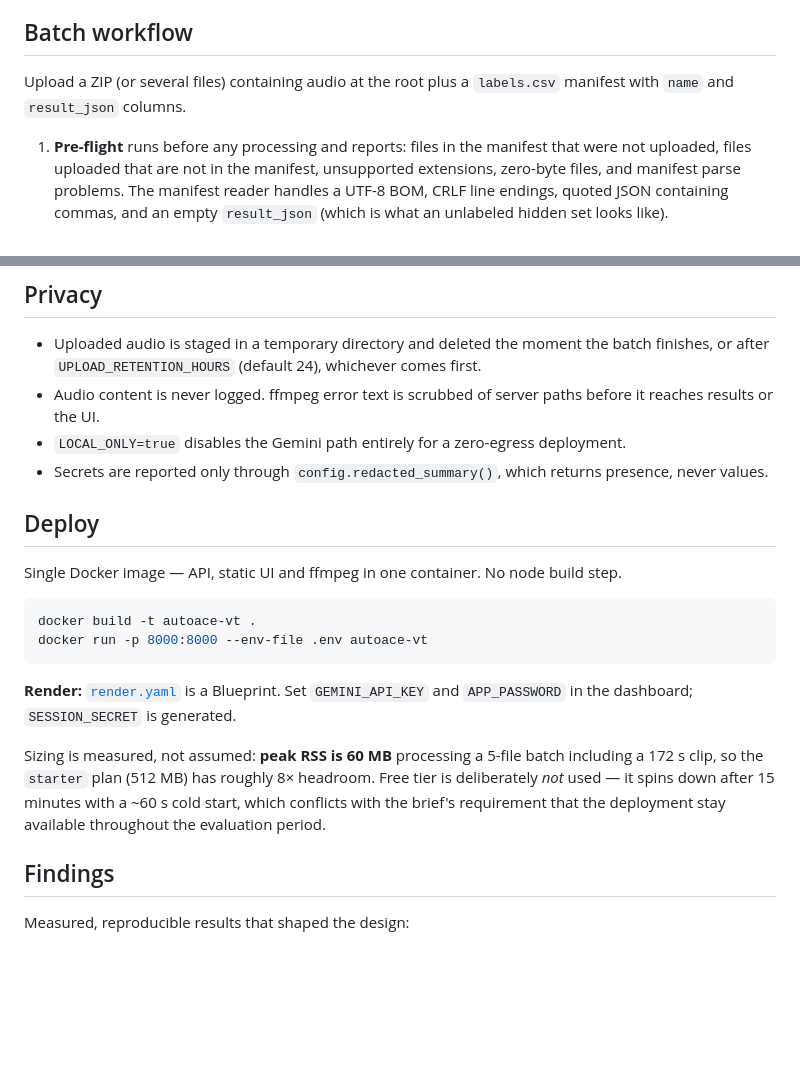
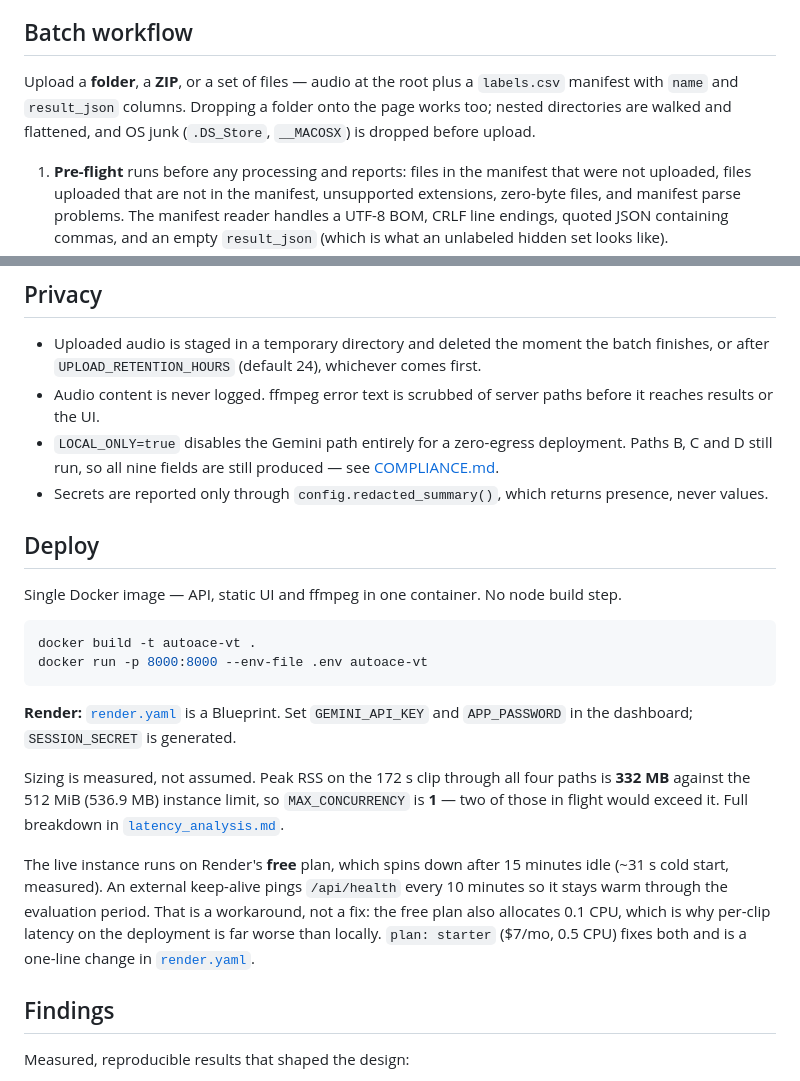
Before and after one commit to mrsingh-rishi/call-audio-signals, a Markdown page: README.md, 2 parts joined by grey strips. GitHub-like rendering; blank space fills up the shorter version.

```diff
--- a/README.md
+++ b/README.md
@@ -113,8 +113,10 @@ a human-readable reason. A malformed file cannot fail a batch.
 
 ## Batch workflow
 
-Upload a ZIP (or several files) containing audio at the root plus a `labels.csv` manifest
-with `name` and `result_json` columns.
+Upload a **folder**, a **ZIP**, or a set of files — audio at the root plus a `labels.csv`
+manifest with `name` and `result_json` columns. Dropping a folder onto the page works too;
+nested directories are walked and flattened, and OS junk (`.DS_Store`, `__MACOSX`) is
+dropped before upload.
 
 1. **Pre-flight** runs before any processing and reports: files in the manifest that were
    not uploaded, files uploaded that are not in the manifest, unsupported extensions,
@@ -135,7 +137,8 @@ with `name` and `result_json` columns.
   finishes, or after `UPLOAD_RETENTION_HOURS` (default 24), whichever comes first.
 - Audio content is never logged. ffmpeg error text is scrubbed of server paths before it
   reaches results or the UI.
-- `LOCAL_ONLY=true` disables the Gemini path entirely for a zero-egress deployment.
+- `LOCAL_ONLY=true` disables the Gemini path entirely for a zero-egress deployment. Paths
+  B, C and D still run, so all nine fields are still produced — see [COMPLIANCE.md](COMPLIANCE.md).
 - Secrets are reported only through `config.redacted_summary()`, which returns presence,
   never values.
 
@@ -151,11 +154,17 @@ docker run -p 8000:8000 --env-file .env autoace-vt
 **Render:** [`render.yaml`](render.yaml) is a Blueprint. Set `GEMINI_API_KEY` and
 `APP_PASSWORD` in the dashboard; `SESSION_SECRET` is generated.
 
-Sizing is measured, not assumed: **peak RSS is 60 MB** processing a 5-file batch including
-a 172 s clip, so the `starter` plan (512 MB) has roughly 8× headroom. Free tier is
-deliberately *not* used — it spins down after 15 minutes with a ~60 s cold start, which
-conflicts with the brief's requirement that the deployment stay available throughout the
-evaluation period.
+Sizing is measured, not assumed. Peak RSS on the 172 s clip through all four paths is
+**332 MB** against the 512 MiB (536.9 MB) instance limit, so `MAX_CONCURRENCY` is **1** —
+two of those in flight would exceed it. Full breakdown in
+[`latency_analysis.md`](outputs/validation/latency_analysis.md).
+
+The live instance runs on Render's **free** plan, which spins down after 15 minutes idle
+(~31 s cold start, measured). An external keep-alive pings `/api/health` every 10 minutes
+so it stays warm through the evaluation period. That is a workaround, not a fix: the free
+plan also allocates 0.1 CPU, which is why per-clip latency on the deployment is far worse
+than locally. `plan: starter` ($7/mo, 0.5 CPU) fixes both and is a one-line change in
+[`render.yaml`](render.yaml).
 
 ## Findings
 
```
